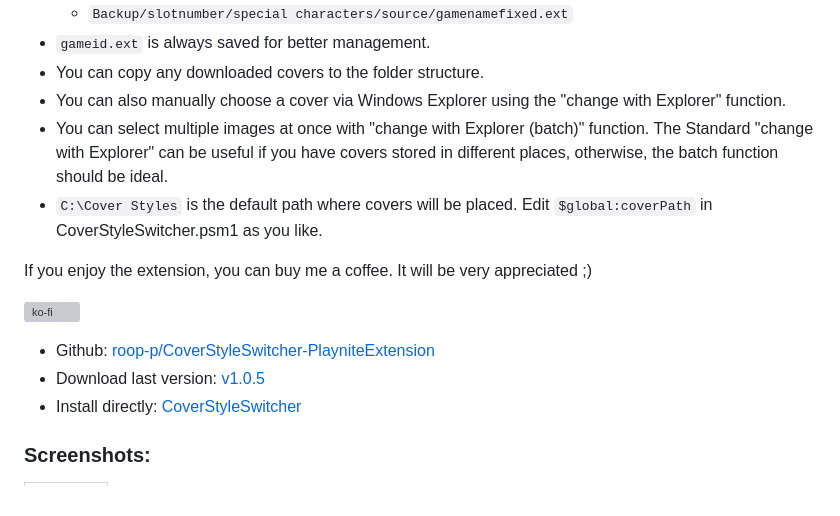
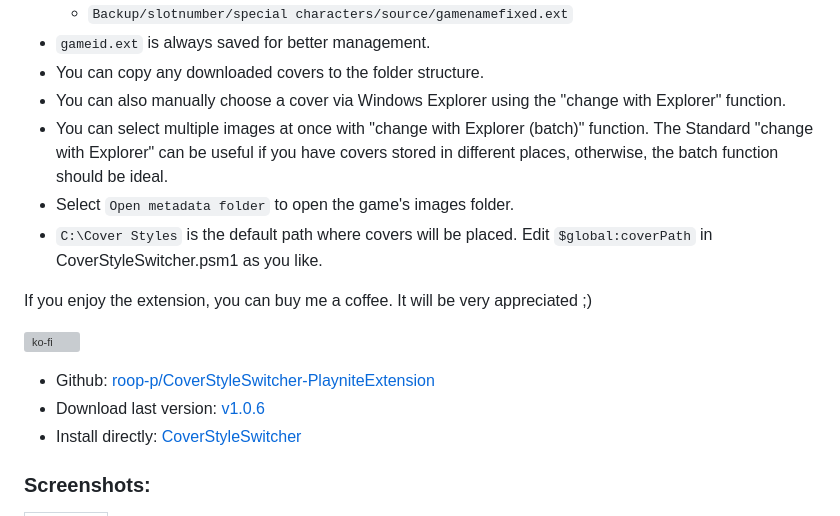
Before and after one commit to roob-p/CoverStyleSwitcher-PlayniteExtension, a Markdown page: docs/README.md, the part around the change. Rendered like a GitHub page; grey boxes are pictures that could not be loaded.

```diff
--- a/docs/README.md
+++ b/docs/README.md
@@ -20,6 +20,7 @@
 - You can copy any downloaded covers to the folder structure.
 - You can also manually choose a cover via Windows Explorer using the "change with Explorer" function.
 - You can select multiple images at once with "change with Explorer (batch)" function. The Standard "change with Explorer" can be useful if you have covers stored in different places, otherwise, the batch function should be ideal.
+- Select `Open metadata folder` to open the game's images folder.
 - `C:\Cover Styles` is the default path where covers will be placed. Edit `$global:coverPath` in CoverStyleSwitcher.psm1 as you like.
 
 If you enjoy the extension, you can buy me a coffee. It will be very appreciated ;)
@@ -28,7 +29,7 @@ If you enjoy the extension, you can buy me a coffee. It will be very appreciated
 
 - Github: [roop-p/CoverStyleSwitcher-PlayniteExtension](https://github.com/roob-p/CoverStyleSwitcher-PlayniteExtension/)
 - Download last version:
-[v1.0.5]( https://github.com/roob-p/CoverStyleSwitcher-PlayniteExtension/releases/download/v1.0.5/CoverStyleSwitcher_v1.0.5.pext)
+[v1.0.6]( https://github.com/roob-p/CoverStyleSwitcher-PlayniteExtension/releases/download/v1.0.6/CoverStyleSwitcher_v1.0.6.pext)
 - Install directly:
   [CoverStyleSwitcher](https://playnite.link/addons.html#CoverStyleSwitcher)
 
```
